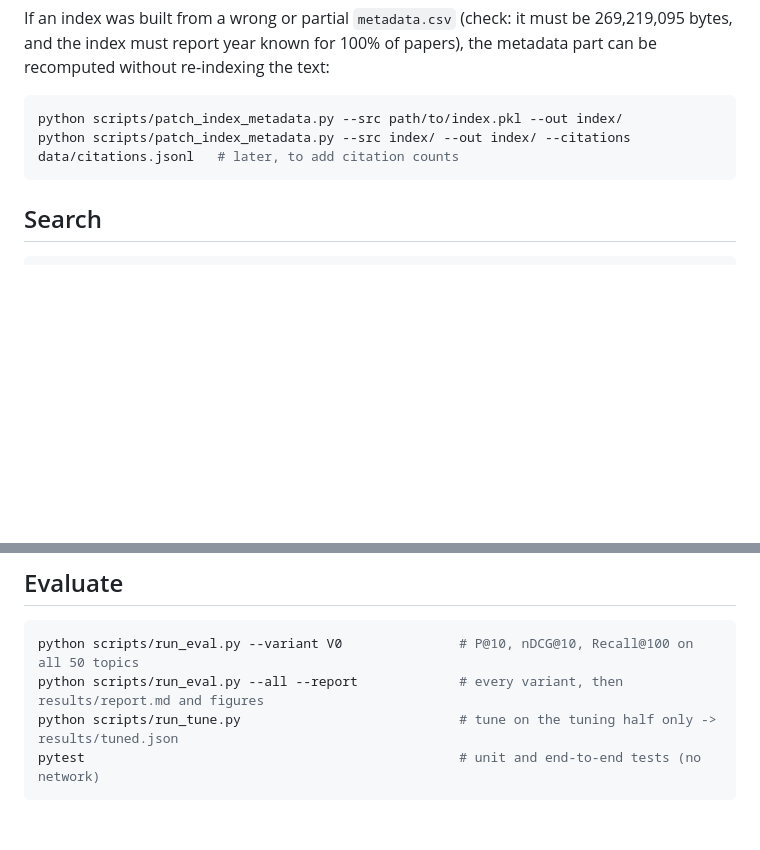
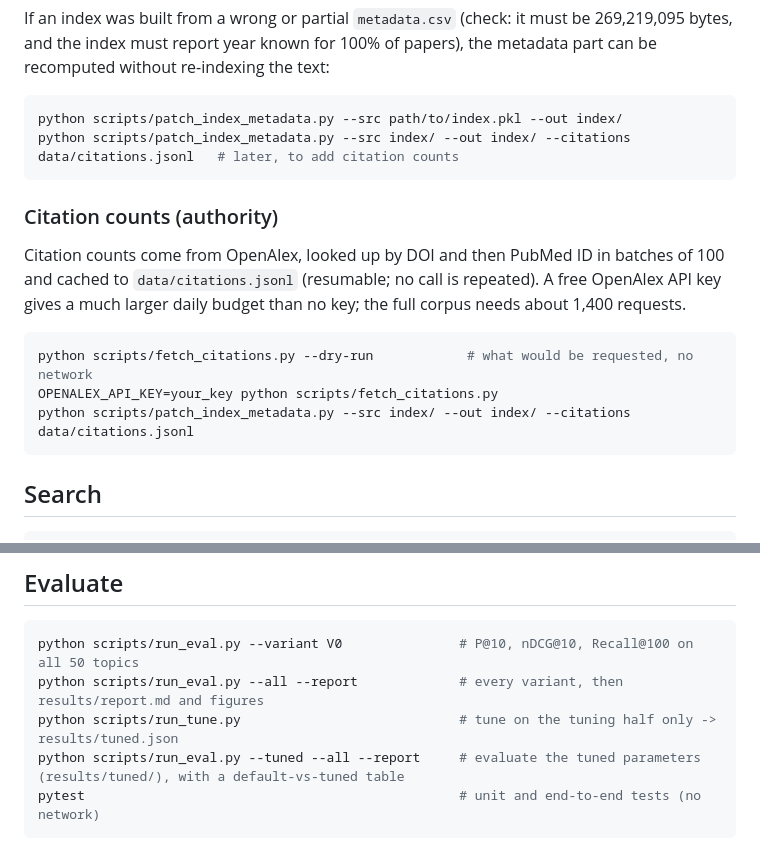
Before and after one commit to CipherEnigma/PRISM, a Markdown page: README.md, 2 parts joined by grey strips. Drawn GitHub-style; blank space fills up the shorter version.

Commit message:
Document tuned evaluation and citation fetching

````diff
--- a/README.md
+++ b/README.md
@@ -56,6 +56,16 @@ python scripts/patch_index_metadata.py --src path/to/index.pkl --out index/
 python scripts/patch_index_metadata.py --src index/ --out index/ --citations data/citations.jsonl   # later, to add citation counts
 ```
 
+### Citation counts (authority)
+
+Citation counts come from OpenAlex, looked up by DOI and then PubMed ID in batches of 100 and cached to `data/citations.jsonl` (resumable; no call is repeated). A free OpenAlex API key gives a much larger daily budget than no key; the full corpus needs about 1,400 requests.
+
+```bash
+python scripts/fetch_citations.py --dry-run            # what would be requested, no network
+OPENALEX_API_KEY=your_key python scripts/fetch_citations.py
+python scripts/patch_index_metadata.py --src index/ --out index/ --citations data/citations.jsonl
+```
+
 ## Search
 
 ```bash
@@ -73,6 +83,7 @@ Query syntax: bare words are ranked; quoted phrases, `AND`, `OR`, `NOT`, `NEAR/k
 python scripts/run_eval.py --variant V0               # P@10, nDCG@10, Recall@100 on all 50 topics
 python scripts/run_eval.py --all --report             # every variant, then results/report.md and figures
 python scripts/run_tune.py                            # tune on the tuning half only -> results/tuned.json
+python scripts/run_eval.py --tuned --all --report     # evaluate the tuned parameters (results/tuned/), with a default-vs-tuned table
 pytest                                                # unit and end-to-end tests (no network)
 ```
 
````
Also changed, not shown: AI_USE.md (+4 -0 lines).
